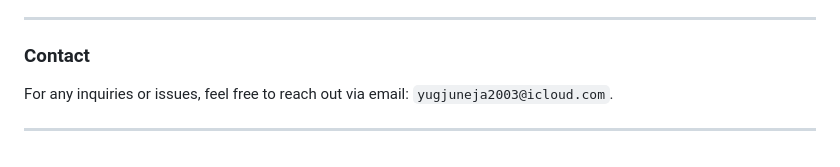
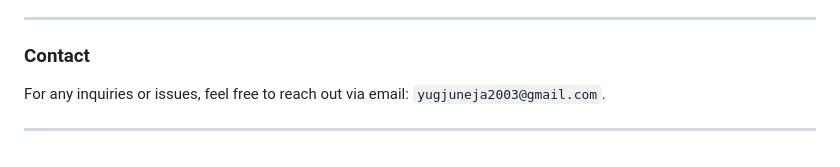
Before and after one commit to yugh88/VultraConnect, a Markdown page: README.md, the part around the change. GitHub-like rendering.

```diff
--- a/README.md
+++ b/README.md
@@ -189,6 +189,6 @@ This project is licensed under the **MIT License** - see the [LICENSE](LICENSE)
 
 ### **Contact**
 
-For any inquiries or issues, feel free to reach out via email: `yugjuneja2003@icloud.com`.
+For any inquiries or issues, feel free to reach out via email: `yugjuneja2003@gmail.com`.
 
 ---
```
